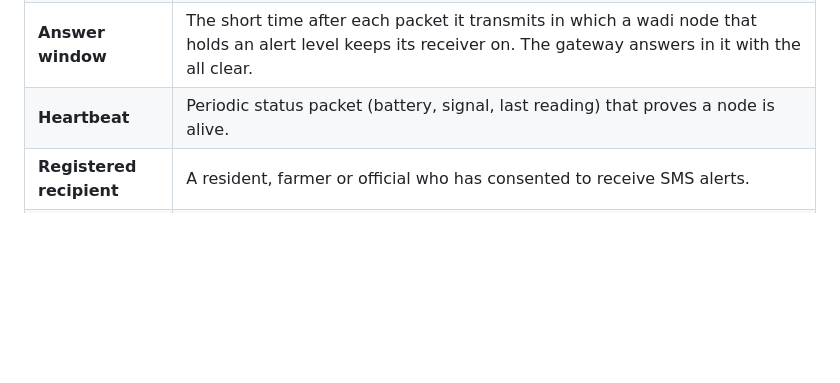
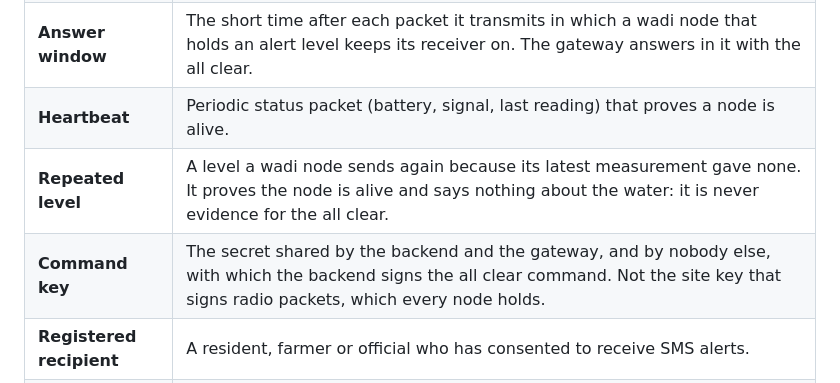
Before and after one commit to mc2068/wadiwatch, a Markdown page: CONTEXT.md, the part around the change. Rendered like a GitHub page; blank space fills up the shorter version.

Commit message:
Add the two terms the fixes introduced to the glossary
Repeated level and command key are used in the code, the tests and the
contract; the glossary is where the vocabulary is fixed.

Co-Authored-By: Claude Opus 5.5 <noreply@anthropic.com>

```diff
--- a/CONTEXT.md
+++ b/CONTEXT.md
@@ -28,6 +28,8 @@ WadiWatch is a low-cost, low-power flash-flood early-warning system for the wadi
 | **Receive window** | The short time after each storm-mode measurement in which a wadi node with an upstream node keeps its receiver on to hear it. |
 | **Answer window** | The short time after each packet it transmits in which a wadi node that holds an alert level keeps its receiver on. The gateway answers in it with the all clear. |
 | **Heartbeat** | Periodic status packet (battery, signal, last reading) that proves a node is alive. |
+| **Repeated level** | A level a wadi node sends again because its latest measurement gave none. It proves the node is alive and says nothing about the water: it is never evidence for the all clear. |
+| **Command key** | The secret shared by the backend and the gateway, and by nobody else, with which the backend signs the all clear command. Not the site key that signs radio packets, which every node holds. |
 | **Registered recipient** | A resident, farmer or official who has consented to receive SMS alerts. |
 | **Wadi committee** | Local group (residents, municipality, Civil Protection) that owns thresholds, siren locations and the recipient list. |
 | **Pilot** | First real deployment on one wadi in Nabeul: 4 wadi nodes, 3 siren nodes, 1 gateway. |
```
